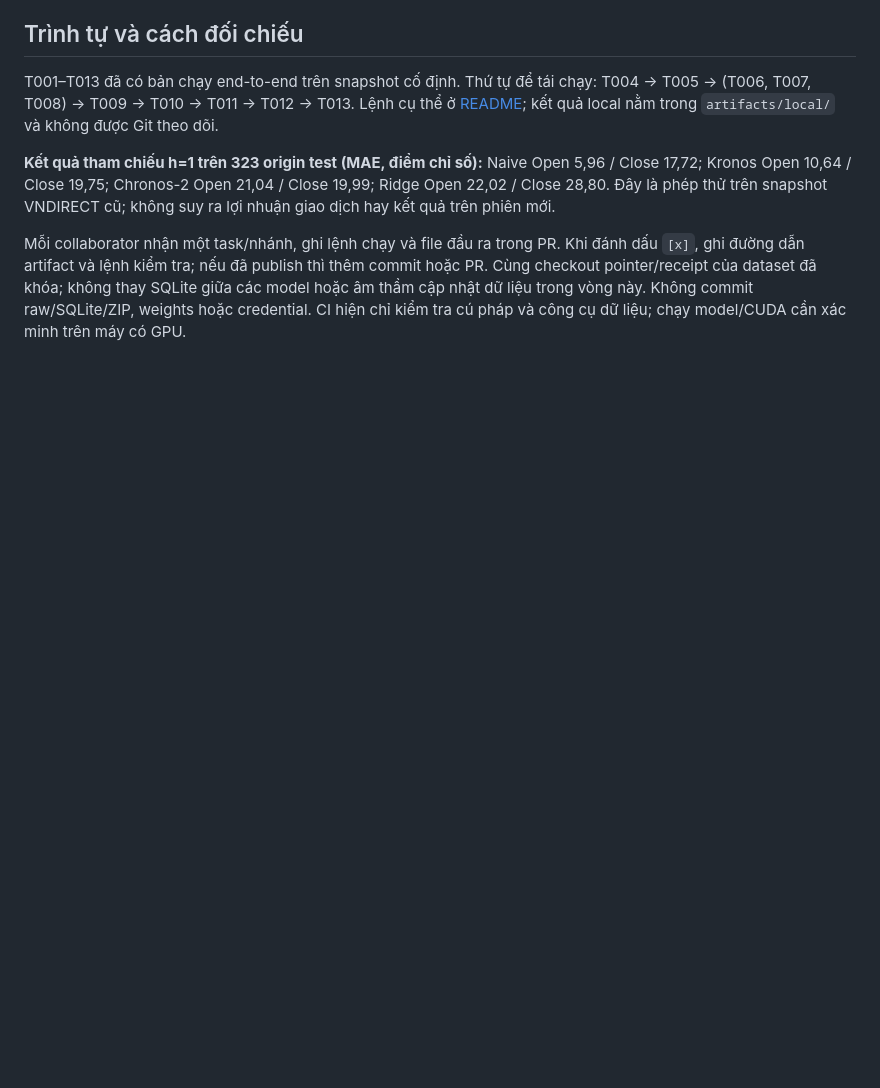
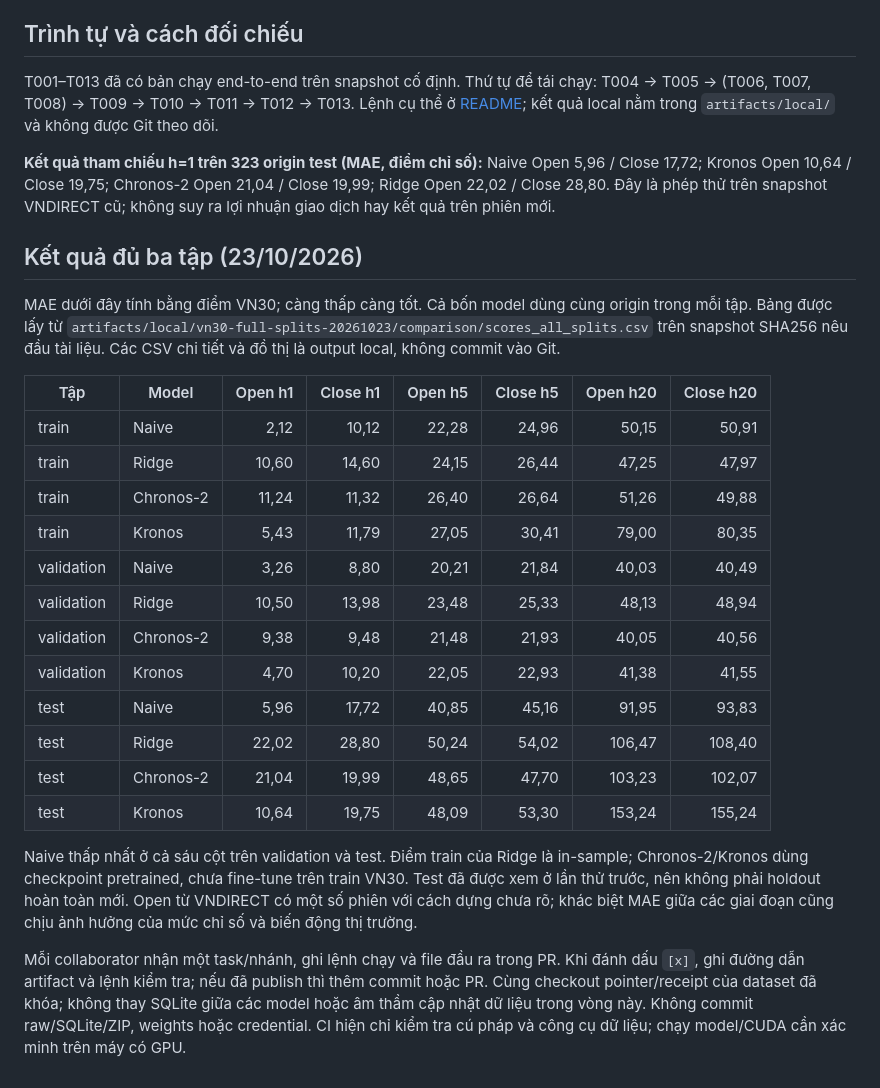
Before and after one commit to HUSTlang-nguyen/Kronos-VN30-Time-series-Forecasting, a Markdown page: docs/VN30_TSFMs_Kronos_End_to_End_Tasks.md, the part around the change. Drawn GitHub-style; blank space fills up the shorter version.

Commit message:
docs: publish three-split forecast scores
Record the full Open/Close MAE table for train, validation, and test in the tracked checklist so GitHub reviewers can inspect the experimental outcome without downloading local artifacts.

The table is checked against the generated scores CSV and calls out the in-sample Ridge score, zero-shot foundation models, reused test period, and provider Open limitation.

```diff
--- a/docs/VN30_TSFMs_Kronos_End_to_End_Tasks.md
+++ b/docs/VN30_TSFMs_Kronos_End_to_End_Tasks.md
@@ -47,4 +47,25 @@ T001–T013 đã có bản chạy end-to-end trên snapshot cố định. Thứ
 
 **Kết quả tham chiếu h=1 trên 323 origin test (MAE, điểm chỉ số):** Naive Open 5,96 / Close 17,72; Kronos Open 10,64 / Close 19,75; Chronos-2 Open 21,04 / Close 19,99; Ridge Open 22,02 / Close 28,80. Đây là phép thử trên snapshot VNDIRECT cũ; không suy ra lợi nhuận giao dịch hay kết quả trên phiên mới.
 
+## Kết quả đủ ba tập (23/10/2026)
+
+MAE dưới đây tính bằng điểm VN30; càng thấp càng tốt. Cả bốn model dùng cùng origin trong mỗi tập. Bảng được lấy từ `artifacts/local/vn30-full-splits-20261023/comparison/scores_all_splits.csv` trên snapshot SHA256 nêu đầu tài liệu. Các CSV chi tiết và đồ thị là output local, không commit vào Git.
+
+| Tập | Model | Open h1 | Close h1 | Open h5 | Close h5 | Open h20 | Close h20 |
+|---|---|---:|---:|---:|---:|---:|---:|
+| train | Naive | 2,12 | 10,12 | 22,28 | 24,96 | 50,15 | 50,91 |
+| train | Ridge | 10,60 | 14,60 | 24,15 | 26,44 | 47,25 | 47,97 |
+| train | Chronos-2 | 11,24 | 11,32 | 26,40 | 26,64 | 51,26 | 49,88 |
+| train | Kronos | 5,43 | 11,79 | 27,05 | 30,41 | 79,00 | 80,35 |
+| validation | Naive | 3,26 | 8,80 | 20,21 | 21,84 | 40,03 | 40,49 |
+| validation | Ridge | 10,50 | 13,98 | 23,48 | 25,33 | 48,13 | 48,94 |
+| validation | Chronos-2 | 9,38 | 9,48 | 21,48 | 21,93 | 40,05 | 40,56 |
+| validation | Kronos | 4,70 | 10,20 | 22,05 | 22,93 | 41,38 | 41,55 |
+| test | Naive | 5,96 | 17,72 | 40,85 | 45,16 | 91,95 | 93,83 |
+| test | Ridge | 22,02 | 28,80 | 50,24 | 54,02 | 106,47 | 108,40 |
+| test | Chronos-2 | 21,04 | 19,99 | 48,65 | 47,70 | 103,23 | 102,07 |
+| test | Kronos | 10,64 | 19,75 | 48,09 | 53,30 | 153,24 | 155,24 |
+
+Naive thấp nhất ở cả sáu cột trên validation và test. Điểm train của Ridge là in-sample; Chronos-2/Kronos dùng checkpoint pretrained, chưa fine-tune trên train VN30. Test đã được xem ở lần thử trước, nên không phải holdout hoàn toàn mới. Open từ VNDIRECT có một số phiên với cách dựng chưa rõ; khác biệt MAE giữa các giai đoạn cũng chịu ảnh hưởng của mức chỉ số và biến động thị trường.
+
 Mỗi collaborator nhận một task/nhánh, ghi lệnh chạy và file đầu ra trong PR. Khi đánh dấu `[x]`, ghi đường dẫn artifact và lệnh kiểm tra; nếu đã publish thì thêm commit hoặc PR. Cùng checkout pointer/receipt của dataset đã khóa; không thay SQLite giữa các model hoặc âm thầm cập nhật dữ liệu trong vòng này. Không commit raw/SQLite/ZIP, weights hoặc credential. CI hiện chỉ kiểm tra cú pháp và công cụ dữ liệu; chạy model/CUDA cần xác minh trên máy có GPU.
```
